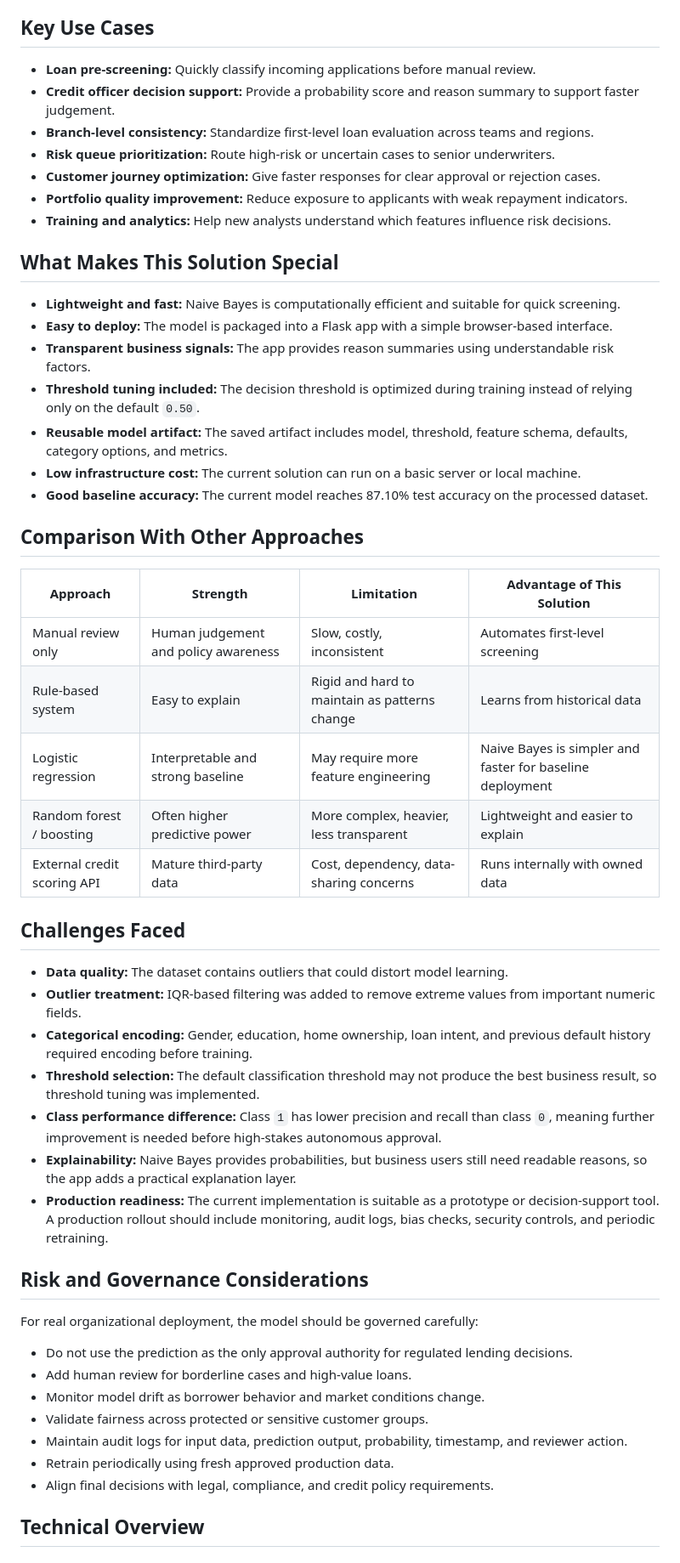
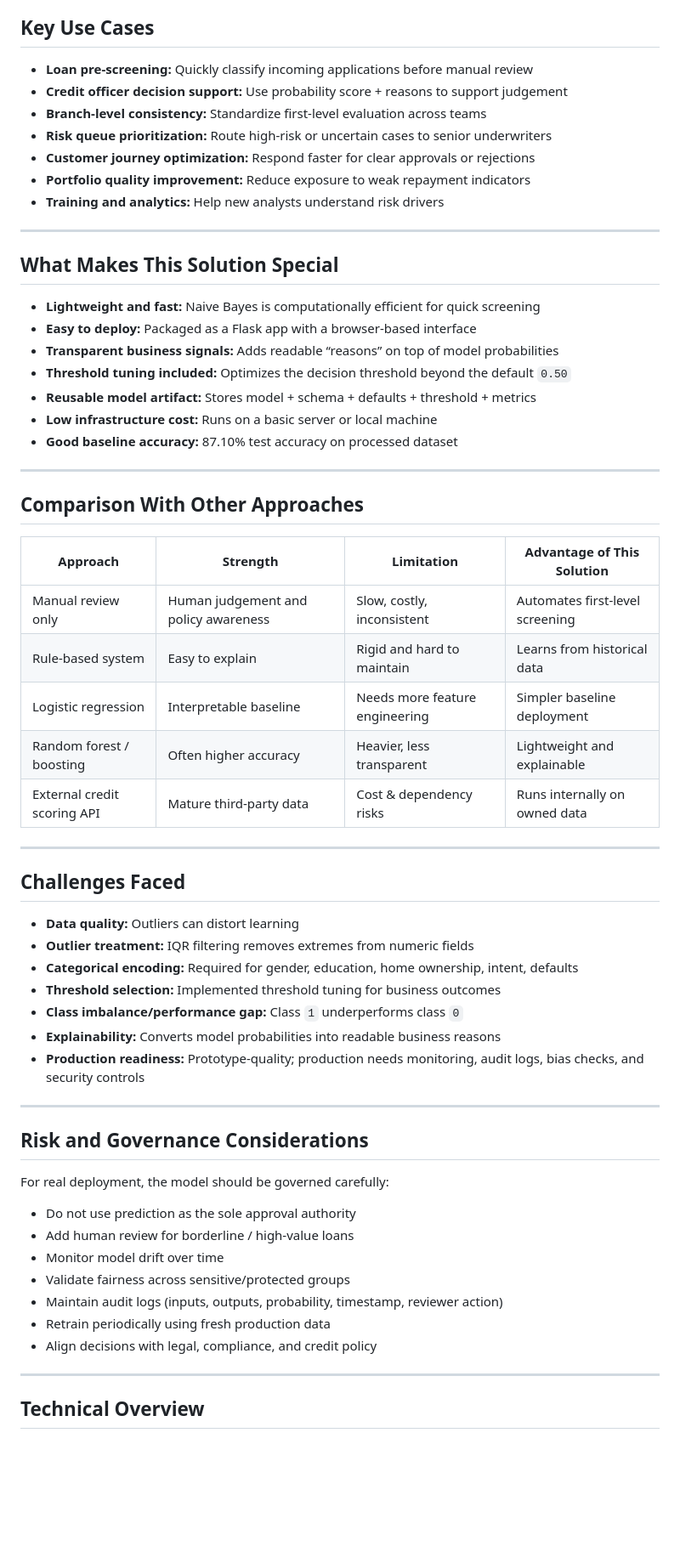
Before and after one commit to kupendrav/ai-loan-prediction-system, a Markdown page: README.md, the part around one of its changes. Shown at 85% size. Drawn GitHub-style; blank space fills up the shorter version.

Commit message:
Restructure README for clearer business narrative and scannability (business-heavy)

```diff
--- a/README.md
+++ b/README.md
@@ -123,55 +150,65 @@ This is an illustrative estimate converted for international presentation. For p
 
 ## Key Use Cases
 
-- **Loan pre-screening:** Quickly classify incoming applications before manual review.
-- **Credit officer decision support:** Provide a probability score and reason summary to support faster judgement.
-- **Branch-level consistency:** Standardize first-level loan evaluation across teams and regions.
-- **Risk queue prioritization:** Route high-risk or uncertain cases to senior underwriters.
-- **Customer journey optimization:** Give faster responses for clear approval or rejection cases.
-- **Portfolio quality improvement:** Reduce exposure to applicants with weak repayment indicators.
-- **Training and analytics:** Help new analysts understand which features influence risk decisions.
+- **Loan pre-screening:** Quickly classify incoming applications before manual review
+- **Credit officer decision support:** Use probability score + reasons to support judgement
+- **Branch-level consistency:** Standardize first-level evaluation across teams
+- **Risk queue prioritization:** Route high-risk or uncertain cases to senior underwriters
+- **Customer journey optimization:** Respond faster for clear approvals or rejections
+- **Portfolio quality improvement:** Reduce exposure to weak repayment indicators
+- **Training and analytics:** Help new analysts understand risk drivers
+
+---
 
 ## What Makes This Solution Special
 
-- **Lightweight and fast:** Naive Bayes is computationally efficient and suitable for quick screening.
-- **Easy to deploy:** The model is packaged into a Flask app with a simple browser-based interface.
-- **Transparent business signals:** The app provides reason summaries using understandable risk factors.
-- **Threshold tuning included:** The decision threshold is optimized during training instead of relying only on the default `0.50`.
-- **Reusable model artifact:** The saved artifact includes model, threshold, feature schema, defaults, category options, and metrics.
-- **Low infrastructure cost:** The current solution can run on a basic server or local machine.
-- **Good baseline accuracy:** The current model reaches 87.10% test accuracy on the processed dataset.
+- **Lightweight and fast:** Naive Bayes is computationally efficient for quick screening
+- **Easy to deploy:** Packaged as a Flask app with a browser-based interface
+- **Transparent business signals:** Adds readable “reasons” on top of model probabilities
+- **Threshold tuning included:** Optimizes the decision threshold beyond the default `0.50`
+- **Reusable model artifact:** Stores model + schema + defaults + threshold + metrics
+- **Low infrastructure cost:** Runs on a basic server or local machine
+- **Good baseline accuracy:** 87.10% test accuracy on processed dataset
+
+---
 
 ## Comparison With Other Approaches
 
 | Approach | Strength | Limitation | Advantage of This Solution |
 | --- | --- | --- | --- |
 | Manual review only | Human judgement and policy awareness | Slow, costly, inconsistent | Automates first-level screening |
-| Rule-based system | Easy to explain | Rigid and hard to maintain as patterns change | Learns from historical data |
-| Logistic regression | Interpretable and strong baseline | May require more feature engineering | Naive Bayes is simpler and faster for baseline deployment |
-| Random forest / boosting | Often higher predictive power | More complex, heavier, less transparent | Lightweight and easier to explain |
-| External credit scoring API | Mature third-party data | Cost, dependency, data-sharing concerns | Runs internally with owned data |
+| Rule-based system | Easy to explain | Rigid and hard to maintain | Learns from historical data |
+| Logistic regression | Interpretable baseline | Needs more feature engineering | Simpler baseline deployment |
+| Random forest / boosting | Often higher accuracy | Heavier, less transparent | Lightweight and explainable |
+| External credit scoring API | Mature third-party data | Cost & dependency risks | Runs internally on owned data |
+
+---
 
 ## Challenges Faced
 
-- **Data quality:** The dataset contains outliers that could distort model learning.
-- **Outlier treatment:** IQR-based filtering was added to remove extreme values from important numeric fields.
-- **Categorical encoding:** Gender, education, home ownership, loan intent, and previous default history required encoding before training.
-- **Threshold selection:** The default classification threshold may not produce the best business result, so threshold tuning was implemented.
-- **Class performance difference:** Class `1` has lower precision and recall than class `0`, meaning further improvement is needed before high-stakes autonomous approval.
-- **Explainability:** Naive Bayes provides probabilities, but business users still need readable reasons, so the app adds a practical explanation layer.
-- **Production readiness:** The current implementation is suitable as a prototype or decision-support tool. A production rollout should include monitoring, audit logs, bias checks, security controls, and periodic retraining.
+- **Data quality:** Outliers can distort learning
+- **Outlier treatment:** IQR filtering removes extremes from numeric fields
+- **Categorical encoding:** Required for gender, education, home ownership, intent, defaults
+- **Threshold selection:** Implemented threshold tuning for business outcomes
+- **Class imbalance/performance gap:** Class `1` underperforms class `0`
+- **Explainability:** Converts model probabilities into readable business reasons
+- **Production readiness:** Prototype-quality; production needs monitoring, audit logs, bias checks, and security controls
+
+---
 
 ## Risk and Governance Considerations
 
-For real organizational deployment, the model should be governed carefully:
+For real deployment, the model should be governed carefully:
 
-- Do not use the prediction as the only approval authority for regulated lending decisions.
-- Add human review for borderline cases and high-value loans.
-- Monitor model drift as borrower behavior and market conditions change.
-- Validate fairness across protected or sensitive customer groups.
-- Maintain audit logs for input data, prediction output, probability, timestamp, and reviewer action.
-- Retrain periodically using fresh approved production data.
-- Align final decisions with legal, compliance, and credit policy requirements.
+- Do not use prediction as the sole approval authority
+- Add human review for borderline / high-value loans
+- Monitor model drift over time
+- Validate fairness across sensitive/protected groups
+- Maintain audit logs (inputs, outputs, probability, timestamp, reviewer action)
+- Retrain periodically using fresh production data
+- Align decisions with legal, compliance, and credit policy
+
+---
 
 ## Technical Overview
 
```
Also changed, not shown: other parts of README.md (+80 -49 lines).
